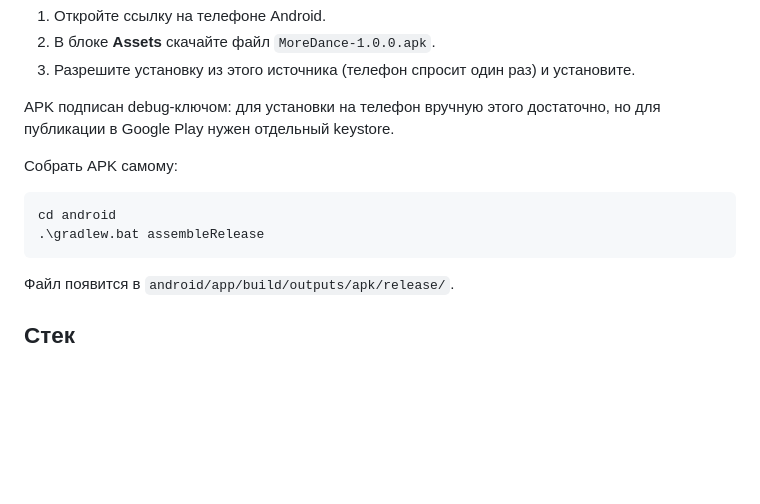
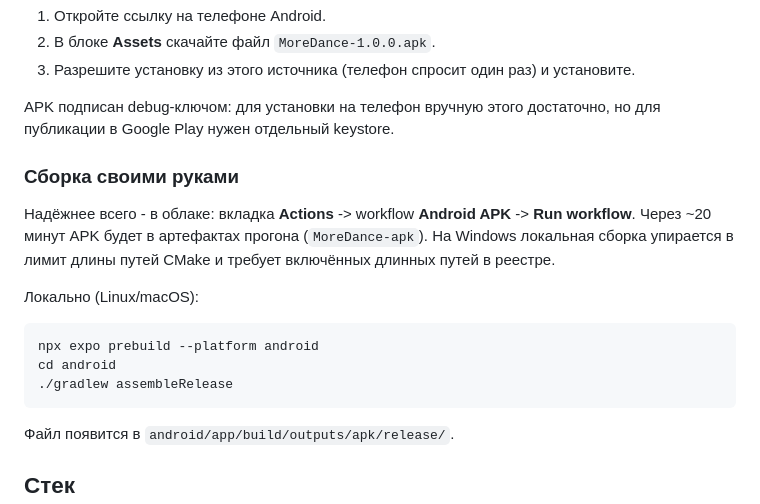
Before and after one commit to igorrais82/MoreDance, a Markdown page: README.md, the part around the change. GitHub-like rendering; blank space fills up the shorter version.

Commit message:
Document cloud APK build and keep 1.0.0 release notes

````diff
--- a/README.md
+++ b/README.md
@@ -65,11 +65,19 @@ npx eas build -p ios --profile preview       # сборка для iPhone (ну
 APK подписан debug-ключом: для установки на телефон вручную этого достаточно,
 но для публикации в Google Play нужен отдельный keystore.
 
-Собрать APK самому:
+### Сборка своими руками
+
+Надёжнее всего - в облаке: вкладка **Actions** -> workflow **Android APK** ->
+**Run workflow**. Через ~20 минут APK будет в артефактах прогона (`MoreDance-apk`).
+На Windows локальная сборка упирается в лимит длины путей CMake и требует
+включённых длинных путей в реестре.
+
+Локально (Linux/macOS):
 
 ```bash
+npx expo prebuild --platform android
 cd android
-.\gradlew.bat assembleRelease
+./gradlew assembleRelease
 ```
 
 Файл появится в `android/app/build/outputs/apk/release/`.
````
Also changed, not shown: .github/release-notes-1.0.0.md (added, +32 -0 lines).
